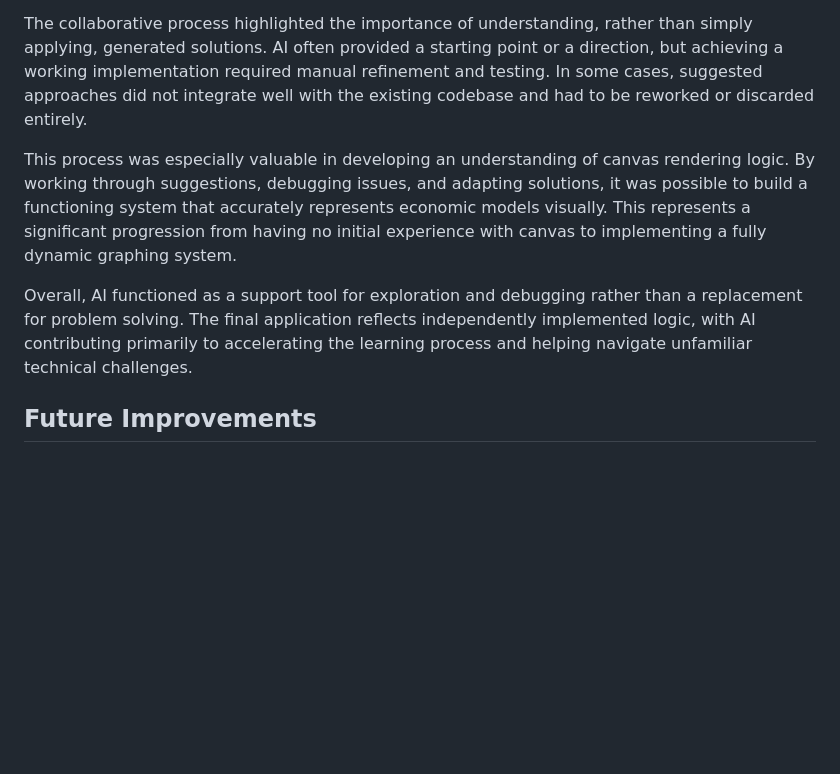
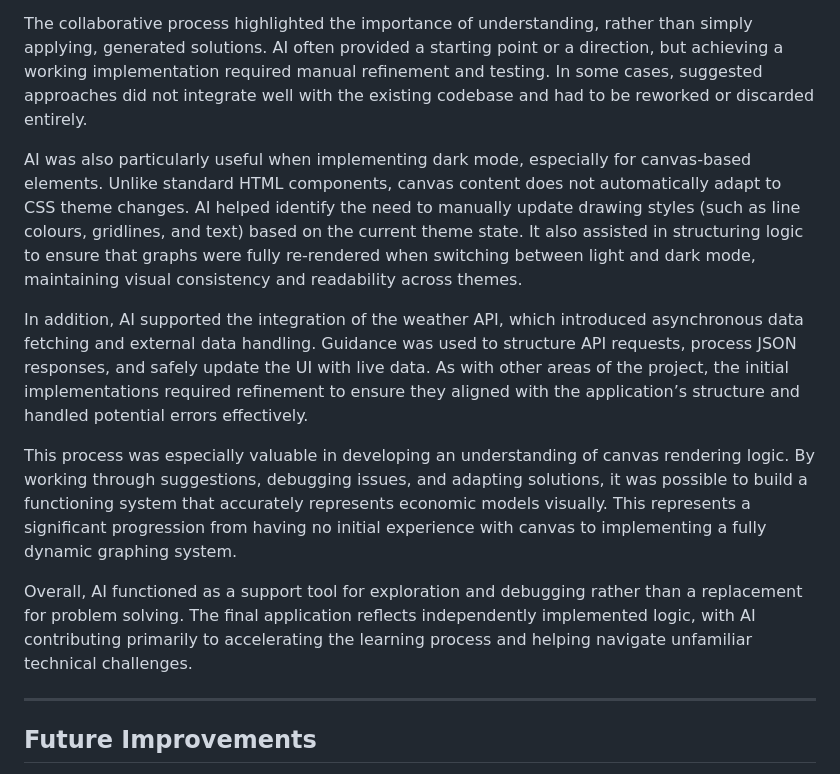
Before and after one commit to Mivic1998/market-simulator-and-pricing-analysis-application, a Markdown page: README.md, the part around the change. Rendered like a GitHub page; blank space fills up the shorter version.

Commit message:
AI Section in Readme Updated

```diff
--- a/README.md
+++ b/README.md
@@ -501,9 +501,15 @@ However, AI output was rarely used directly. In many cases, suggestions needed t
 
 The collaborative process highlighted the importance of understanding, rather than simply applying, generated solutions. AI often provided a starting point or a direction, but achieving a working implementation required manual refinement and testing. In some cases, suggested approaches did not integrate well with the existing codebase and had to be reworked or discarded entirely.
 
+AI was also particularly useful when implementing dark mode, especially for canvas-based elements. Unlike standard HTML components, canvas content does not automatically adapt to CSS theme changes. AI helped identify the need to manually update drawing styles (such as line colours, gridlines, and text) based on the current theme state. It also assisted in structuring logic to ensure that graphs were fully re-rendered when switching between light and dark mode, maintaining visual consistency and readability across themes.
+
+In addition, AI supported the integration of the weather API, which introduced asynchronous data fetching and external data handling. Guidance was used to structure API requests, process JSON responses, and safely update the UI with live data. As with other areas of the project, the initial implementations required refinement to ensure they aligned with the application’s structure and handled potential errors effectively.
+
 This process was especially valuable in developing an understanding of canvas rendering logic. By working through suggestions, debugging issues, and adapting solutions, it was possible to build a functioning system that accurately represents economic models visually. This represents a significant progression from having no initial experience with canvas to implementing a fully dynamic graphing system.
 
 Overall, AI functioned as a support tool for exploration and debugging rather than a replacement for problem solving. The final application reflects independently implemented logic, with AI contributing primarily to accelerating the learning process and helping navigate unfamiliar technical challenges.
+
+ ---
 
 ## Future Improvements
 
```
